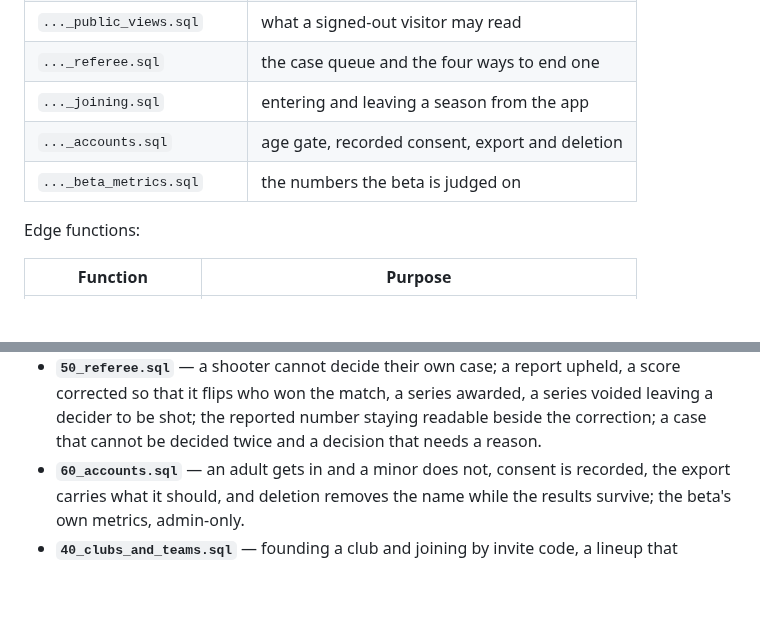
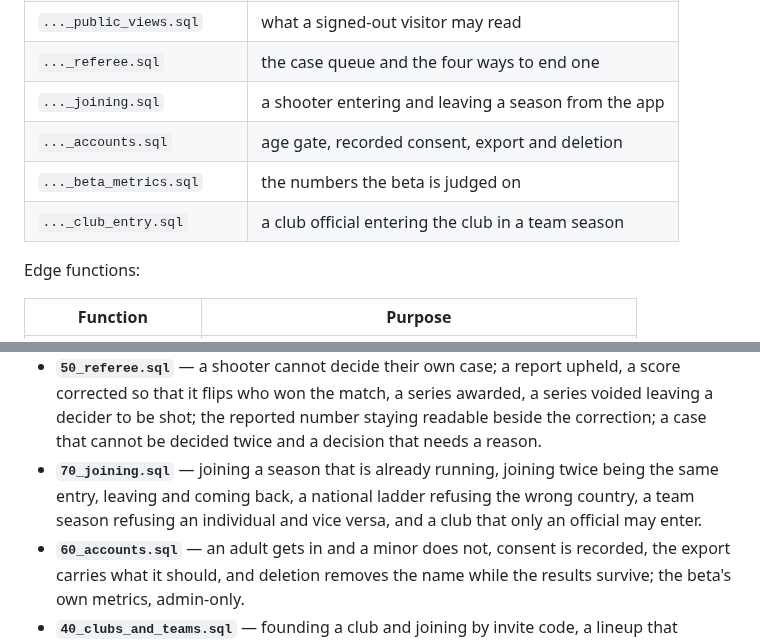
Before and after one commit to tjgehmann/worldshootingleague, a Markdown page: README.md, 2 parts joined by grey strips. Rendered like a GitHub page; blank space fills up the shorter version.

```diff
--- a/README.md
+++ b/README.md
@@ -152,9 +161,10 @@ Migrations:
 | `..._notifications.sql` | the outbox, its triggers and the deadline sweep |
 | `..._public_views.sql` | what a signed-out visitor may read |
 | `..._referee.sql` | the case queue and the four ways to end one |
-| `..._joining.sql` | entering and leaving a season from the app |
+| `..._joining.sql` | a shooter entering and leaving a season from the app |
 | `..._accounts.sql` | age gate, recorded consent, export and deletion |
 | `..._beta_metrics.sql` | the numbers the beta is judged on |
+| `..._club_entry.sql` | a club official entering the club in a team season |
 
 Edge functions:
 
@@ -203,6 +213,10 @@ What is covered:
   awarded, a series voided leaving a decider to be shot; the reported number
   staying readable beside the correction; a case that cannot be decided twice
   and a decision that needs a reason.
+* **`70_joining.sql`** — joining a season that is already running, joining
+  twice being the same entry, leaving and coming back, a national ladder
+  refusing the wrong country, a team season refusing an individual and vice
+  versa, and a club that only an official may enter.
 * **`60_accounts.sql`** — an adult gets in and a minor does not, consent is
   recorded, the export carries what it should, and deletion removes the name
   while the results survive; the beta's own metrics, admin-only.
```
Also changed, not shown: other parts of README.md (+12 -3 lines), mobile/README.md (+22 -0 lines), docs/screenshots/public-season-light.png, docs/screenshots/referee-case-light.png, docs/screenshots/season-join-light.png, docs/screenshots/season-team-join-light.png (added), 9 other files.
